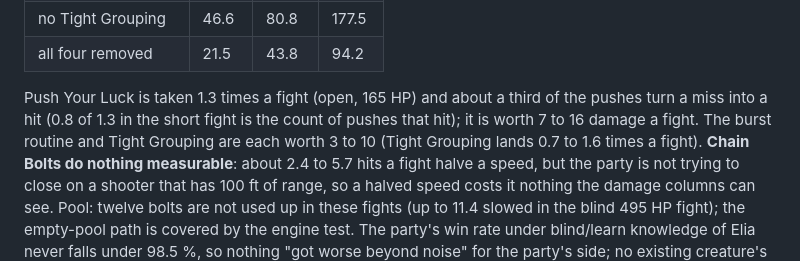
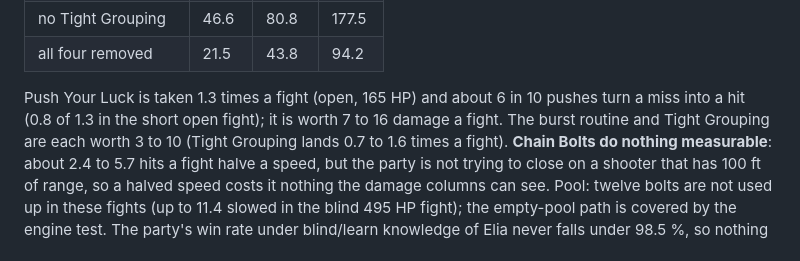
Before and after one commit to hatllama/statblock-forge, a Markdown page: docs/ai-v2.md, the part around the change. GitHub-like rendering.

Commit message:
Docs: fix push-hit ratio
Co-Authored-By: Claude Sonnet 5.5 <noreply@anthropic.com>

```diff
--- a/docs/ai-v2.md
+++ b/docs/ai-v2.md
@@ -2005,7 +2005,7 @@ Damage Elia deals per fight, as written / without each feature (the long block i
 | no Tight Grouping | 46.6 | 80.8 | 177.5 |
 | all four removed | 21.5 | 43.8 | 94.2 |
 
-Push Your Luck is taken 1.3 times a fight (open, 165 HP) and about a third of the pushes turn a miss into a hit (0.8 of 1.3 in the short fight is the count of pushes that hit); it is worth 7 to 16 damage a fight. The
+Push Your Luck is taken 1.3 times a fight (open, 165 HP) and about 6 in 10 pushes turn a miss into a hit (0.8 of 1.3 in the short open fight); it is worth 7 to 16 damage a fight. The
 burst routine and Tight Grouping are each worth 3 to 10 (Tight Grouping lands 0.7 to 1.6 times a fight). **Chain Bolts do nothing measurable**: about 2.4 to 5.7 hits a fight halve a speed, but the party is not trying to close
 on a shooter that has 100 ft of range, so a halved speed costs it nothing the damage columns can see. Pool: twelve bolts are not used up in these fights (up to 11.4 slowed in the blind 495 HP fight); the empty-pool path is covered by the engine test.
 The party's win rate under blind/learn knowledge of Elia never falls under 98.5 %, so nothing "got worse beyond noise" for the party's side; no existing creature's numbers changed (all hash sets identical).
```
